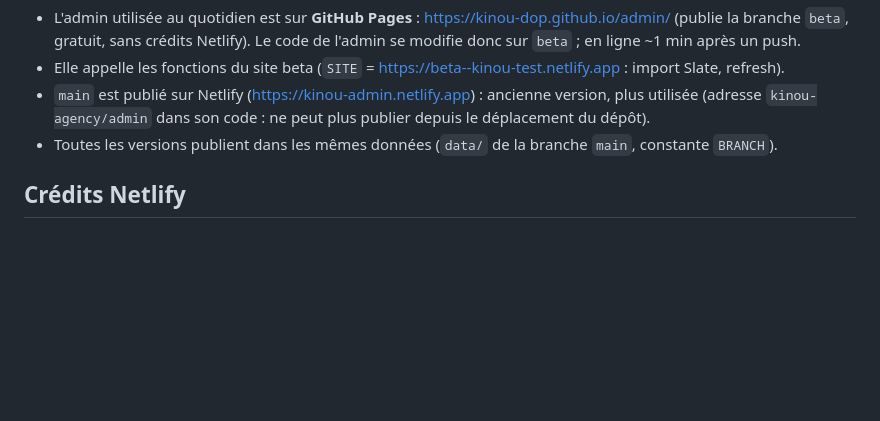
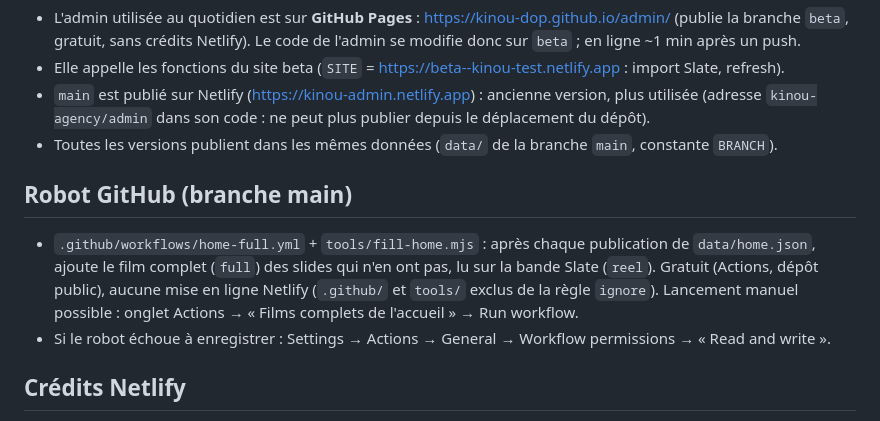
Before and after one commit to Kinou-DoP/admin, a Markdown page: CLAUDE.md, the part around the change. GitHub-like rendering; blank space fills up the shorter version.

Commit message:
Doc : robot GitHub des films complets de l'accueil
Co-Authored-By: Claude Opus 5.5 <noreply@anthropic.com>
Claude-Session: https://claude.ai/code/session_01QZyTEmA9NJQ3FVEjnFSYNz

```diff
--- a/CLAUDE.md
+++ b/CLAUDE.md
@@ -42,6 +42,13 @@ Stack : HTML/CSS/JS vanilla, aucune dépendance npm. Hébergement : Netlify (dé
   (adresse `kinou-agency/admin` dans son code : ne peut plus publier depuis le déplacement du dépôt).
 - Toutes les versions publient dans les mêmes données (`data/` de la branche `main`, constante `BRANCH`).
 
+## Robot GitHub (branche main)
+- `.github/workflows/home-full.yml` + `tools/fill-home.mjs` : après chaque publication de `data/home.json`, ajoute le
+  film complet (`full`) des slides qui n'en ont pas, lu sur la bande Slate (`reel`). Gratuit (Actions, dépôt public),
+  aucune mise en ligne Netlify (`.github/` et `tools/` exclus de la règle `ignore`). Lancement manuel possible :
+  onglet Actions → « Films complets de l'accueil » → Run workflow.
+- Si le robot échoue à enregistrer : Settings → Actions → General → Workflow permissions → « Read and write ».
+
 ## Crédits Netlify
 - Une publication (commit qui ne touche que `data/`) **ne remet pas kinou-admin en ligne** : règle `ignore`
   du `netlify.toml`. Le site lit les données dans GitHub (`/api/data` du repo `site`, clé `GITHUB_DATA_TOKEN`).
```
